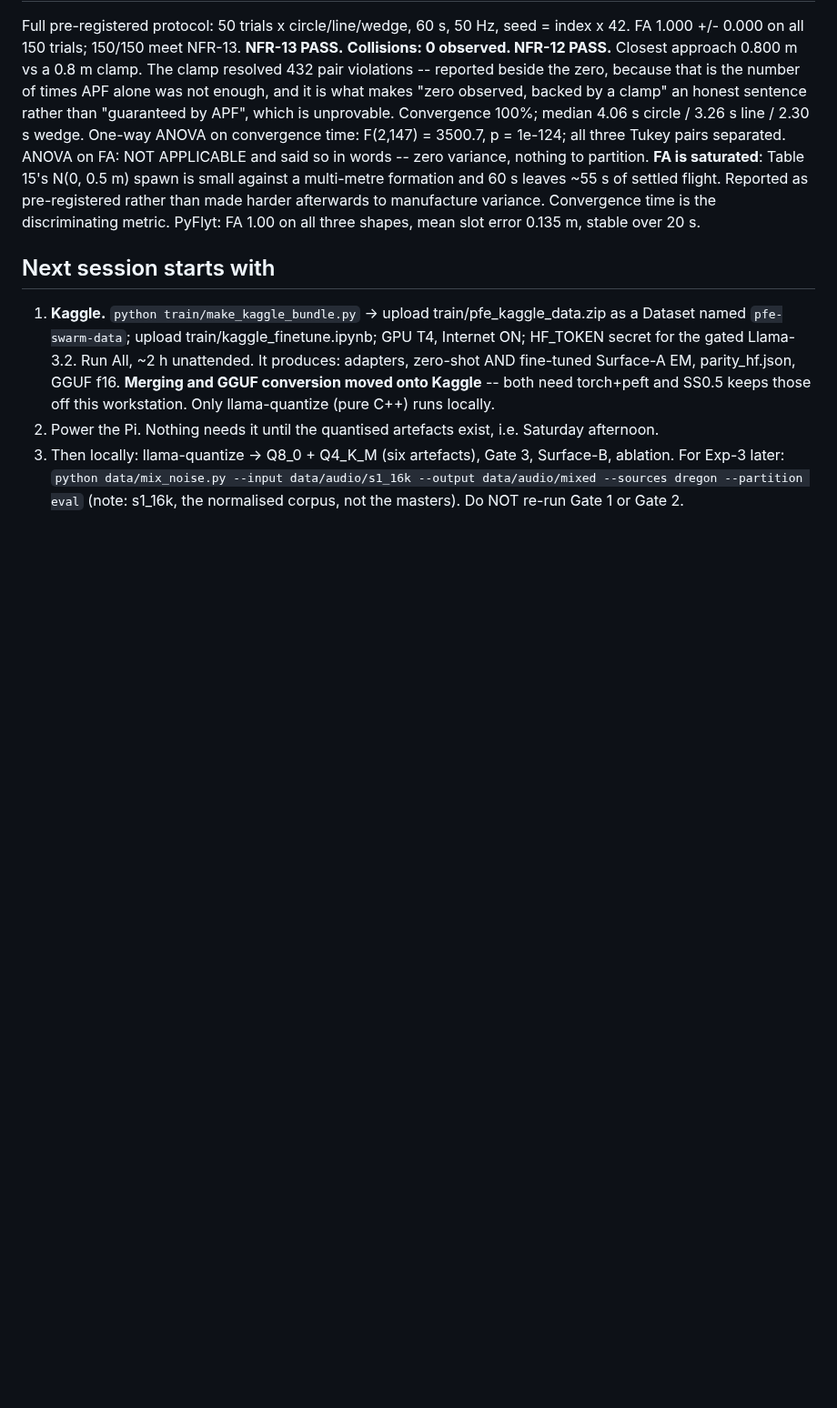
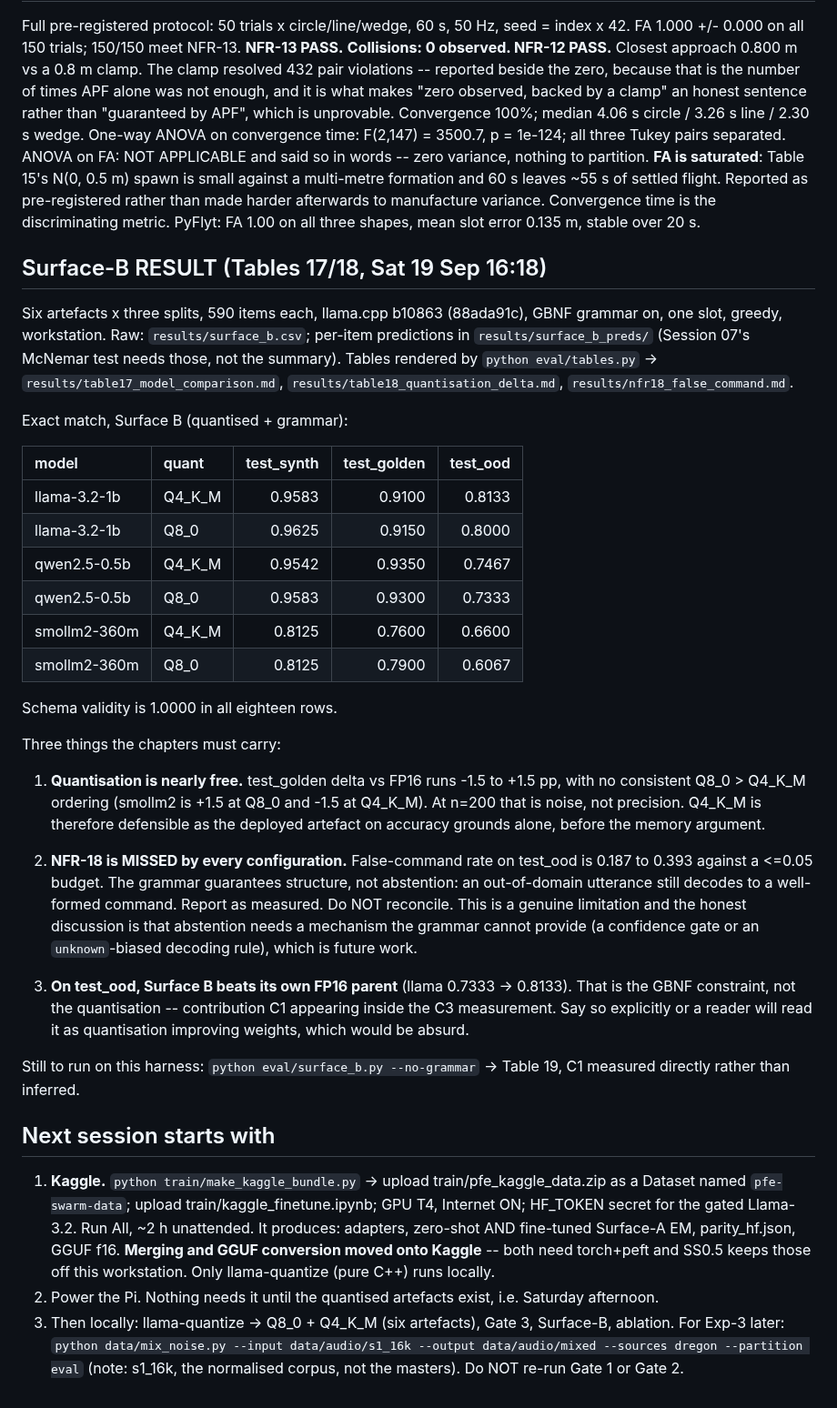
Before and after one commit to TayebKahia/voice-swarm-edge-, a Markdown page: .scratch/sprint-pfe/STATE.md, the part around the change. Shown at 91% size. Drawn GitHub-style; blank space fills up the shorter version.

Commit message:
docs(state): record the Surface-B sweep and the NFR-18 miss

```diff
--- a/.scratch/sprint-pfe/STATE.md
+++ b/.scratch/sprint-pfe/STATE.md
@@ -169,6 +169,49 @@ Full pre-registered protocol: 50 trials x circle/line/wedge, 60 s, 50 Hz, seed =
   made harder afterwards to manufacture variance. Convergence time is the discriminating metric.
 PyFlyt: FA 1.00 on all three shapes, mean slot error 0.135 m, stable over 20 s.
 
+## Surface-B RESULT (Tables 17/18, Sat 19 Sep 16:18)
+
+Six artefacts x three splits, 590 items each, llama.cpp b10863 (88ada91c), GBNF grammar
+on, one slot, greedy, workstation. Raw: `results/surface_b.csv`; per-item predictions in
+`results/surface_b_preds/` (Session 07's McNemar test needs those, not the summary).
+Tables rendered by `python eval/tables.py` -> `results/table17_model_comparison.md`,
+`results/table18_quantisation_delta.md`, `results/nfr18_false_command.md`.
+
+Exact match, Surface B (quantised + grammar):
+
+| model | quant | test_synth | test_golden | test_ood |
+| :--- | :--- | ---: | ---: | ---: |
+| llama-3.2-1b | Q4_K_M | 0.9583 | 0.9100 | 0.8133 |
+| llama-3.2-1b | Q8_0   | 0.9625 | 0.9150 | 0.8000 |
+| qwen2.5-0.5b | Q4_K_M | 0.9542 | 0.9350 | 0.7467 |
+| qwen2.5-0.5b | Q8_0   | 0.9583 | 0.9300 | 0.7333 |
+| smollm2-360m | Q4_K_M | 0.8125 | 0.7600 | 0.6600 |
+| smollm2-360m | Q8_0   | 0.8125 | 0.7900 | 0.6067 |
+
+Schema validity is 1.0000 in all eighteen rows.
+
+Three things the chapters must carry:
+
+1. **Quantisation is nearly free.** test_golden delta vs FP16 runs -1.5 to +1.5 pp, with no
+   consistent Q8_0 > Q4_K_M ordering (smollm2 is +1.5 at Q8_0 and -1.5 at Q4_K_M). At
+   n=200 that is noise, not precision. Q4_K_M is therefore defensible as the deployed
+   artefact on accuracy grounds alone, before the memory argument.
+
+2. **NFR-18 is MISSED by every configuration.** False-command rate on test_ood is 0.187 to
+   0.393 against a <=0.05 budget. The grammar guarantees structure, not abstention: an
+   out-of-domain utterance still decodes to a well-formed command. Report as measured.
+   Do NOT reconcile. This is a genuine limitation and the honest discussion is that
+   abstention needs a mechanism the grammar cannot provide (a confidence gate or an
+   `unknown`-biased decoding rule), which is future work.
+
+3. **On test_ood, Surface B beats its own FP16 parent** (llama 0.7333 -> 0.8133). That is
+   the GBNF constraint, not the quantisation -- contribution C1 appearing inside the C3
+   measurement. Say so explicitly or a reader will read it as quantisation improving
+   weights, which would be absurd.
+
+Still to run on this harness: `python eval/surface_b.py --no-grammar` -> Table 19, C1
+measured directly rather than inferred.
+
 ## Next session starts with
 1. **Kaggle.** `python train/make_kaggle_bundle.py` -> upload train/pfe_kaggle_data.zip as a
    Dataset named `pfe-swarm-data`; upload train/kaggle_finetune.ipynb; GPU T4, Internet ON;
```
